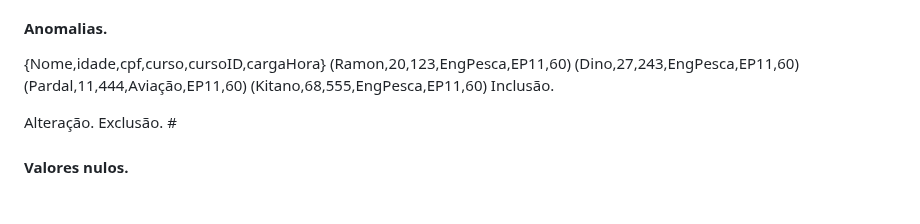
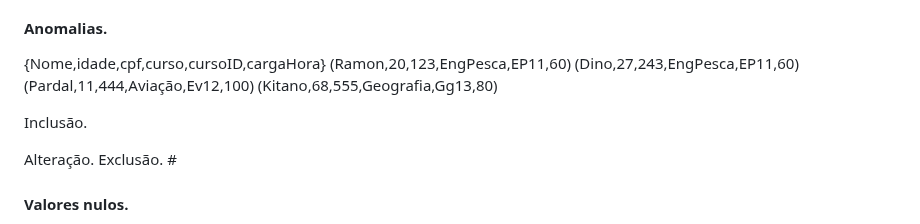
Before and after one commit to rafaeljosebraga/Git-Obsidian-Sync, a Markdown page: BDzada/Modelo Relacional.md, the part around the change. Drawn GitHub-style; blank space fills up the shorter version.

Commit message:
vault backup: 2024-07-23 19:34:32

```diff
--- a/BDzada/Modelo Relacional.md
+++ b/BDzada/Modelo Relacional.md
@@ -139,8 +139,9 @@ Redundância->desperdiça espaço.
 {Nome,idade,cpf,curso,cursoID,cargaHora}
 (Ramon,20,123,EngPesca,EP11,60)
 (Dino,27,243,EngPesca,EP11,60)
-(Pardal,11,444,Aviação,EP11,60)
-(Kitano,68,555,EngPesca,EP11,60)
+(Pardal,11,444,Aviação,Ev12,100)
+(Kitano,68,555,Geografia,Gg13,80)
+
 Inclusão.
 
 Alteração.
```
